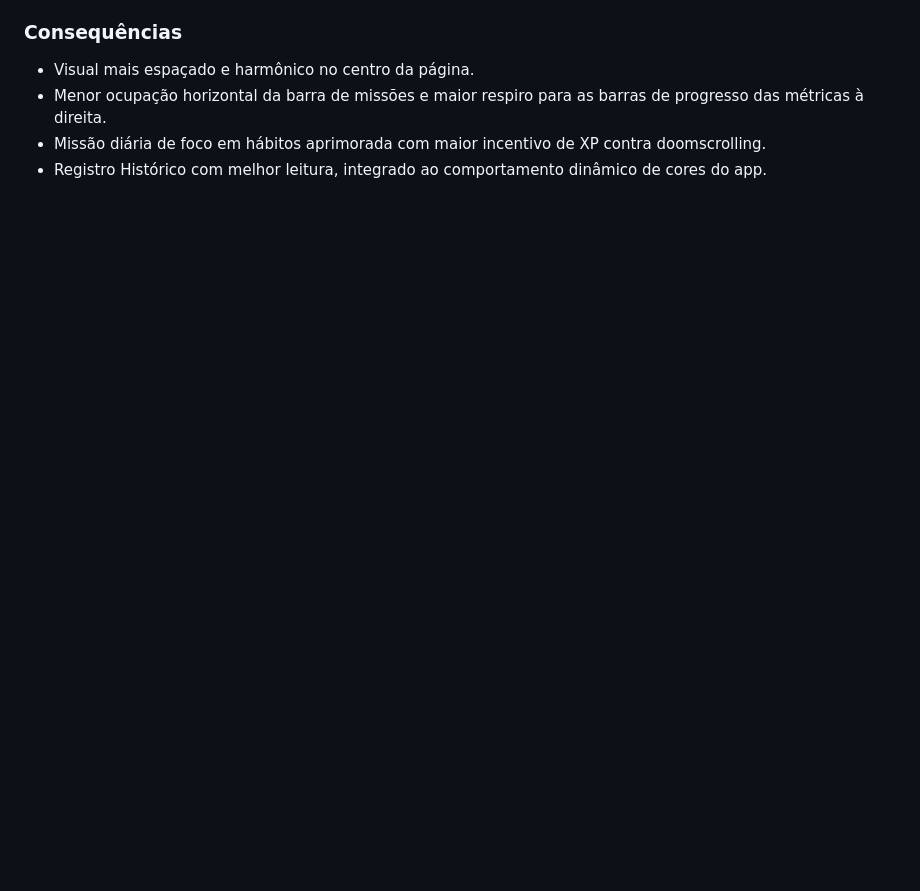
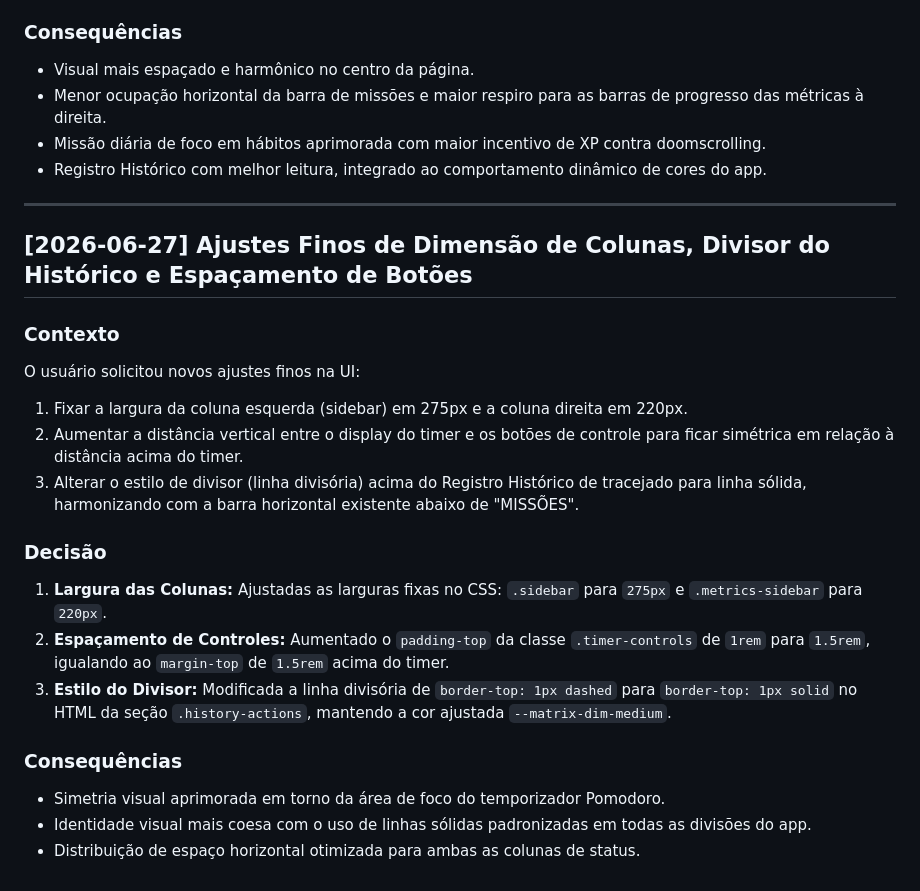
Before and after one commit to juliano-ceconi/doroapp, a Markdown page: DECISIONS.md, the part around the change. Rendered like a GitHub page; blank space fills up the shorter version.

Commit message:
Registra novas decisões arquiteturais de ajustes finos de layout

```diff
--- a/DECISIONS.md
+++ b/DECISIONS.md
@@ -404,3 +404,26 @@ O usuário solicitou melhorias no Doroapp para:
 - Menor ocupação horizontal da barra de missões e maior respiro para as barras de progresso das métricas à direita.
 - Missão diária de foco em hábitos aprimorada com maior incentivo de XP contra doomscrolling.
 - Registro Histórico com melhor leitura, integrado ao comportamento dinâmico de cores do app.
+
+---
+
+## [2026-06-27] Ajustes Finos de Dimensão de Colunas, Divisor do Histórico e Espaçamento de Botões
+
+### Contexto
+
+O usuário solicitou novos ajustes finos na UI:
+1. Fixar a largura da coluna esquerda (sidebar) em 275px e a coluna direita em 220px.
+2. Aumentar a distância vertical entre o display do timer e os botões de controle para ficar simétrica em relação à distância acima do timer.
+3. Alterar o estilo de divisor (linha divisória) acima do Registro Histórico de tracejado para linha sólida, harmonizando com a barra horizontal existente abaixo de "MISSÕES".
+
+### Decisão
+
+1. **Largura das Colunas:** Ajustadas as larguras fixas no CSS: `.sidebar` para `275px` e `.metrics-sidebar` para `220px`.
+2. **Espaçamento de Controles:** Aumentado o `padding-top` da classe `.timer-controls` de `1rem` para `1.5rem`, igualando ao `margin-top` de `1.5rem` acima do timer.
+3. **Estilo do Divisor:** Modificada a linha divisória de `border-top: 1px dashed` para `border-top: 1px solid` no HTML da seção `.history-actions`, mantendo a cor ajustada `--matrix-dim-medium`.
+
+### Consequências
+
+- Simetria visual aprimorada em torno da área de foco do temporizador Pomodoro.
+- Identidade visual mais coesa com o uso de linhas sólidas padronizadas em todas as divisões do app.
+- Distribuição de espaço horizontal otimizada para ambas as colunas de status.
```
